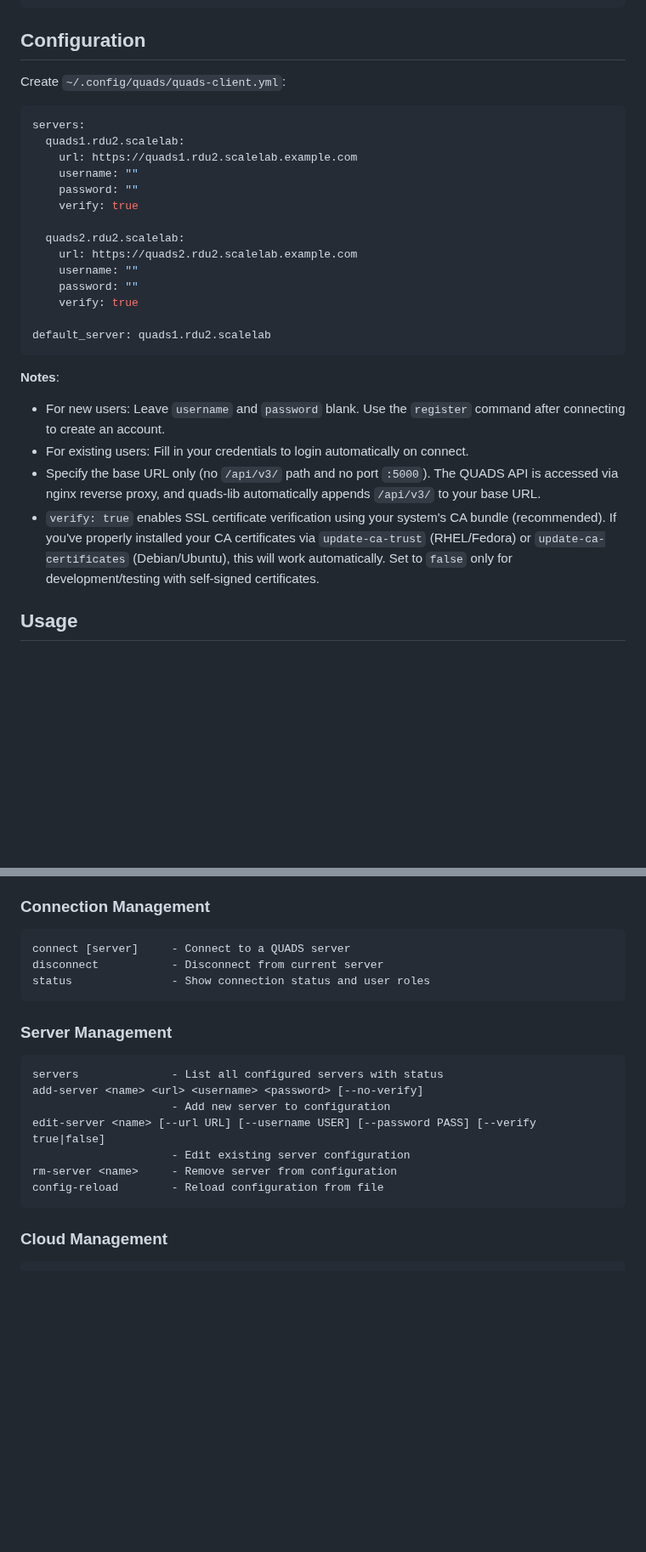
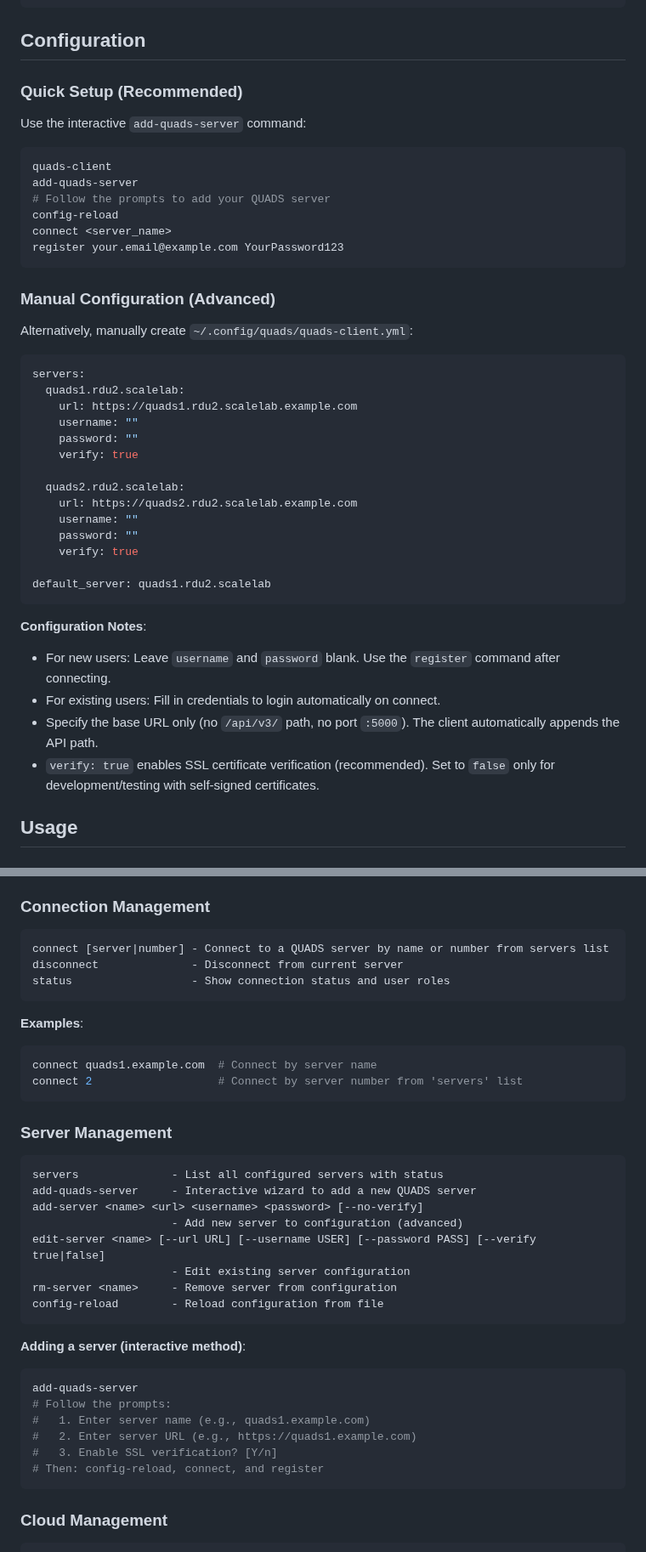
Before and after one commit to sadsfae/quads-client, a Markdown page: README.md, 2 parts joined by grey strips. Shown at 85% size. GitHub-like rendering; blank space fills up the shorter version.

Commit message:
feat: choose server by number, ssm fixes, docs

````diff
--- a/README.md
+++ b/README.md
@@ -82,7 +86,22 @@ pip install -e .
 
 ## Configuration
 
-Create `~/.config/quads/quads-client.yml`:
+### Quick Setup (Recommended)
+
+Use the interactive `add-quads-server` command:
+
+```bash
+quads-client
+add-quads-server
+# Follow the prompts to add your QUADS server
+config-reload
+connect <server_name>
+register your.email@example.com YourPassword123
+```
+
+### Manual Configuration (Advanced)
+
+Alternatively, manually create `~/.config/quads/quads-client.yml`:
 
 ```yaml
 servers:
@@ -101,11 +120,11 @@ servers:
 default_server: quads1.rdu2.scalelab
 ```
 
-**Notes**:
-- For new users: Leave `username` and `password` blank. Use the `register` command after connecting to create an account.
-- For existing users: Fill in your credentials to login automatically on connect.
-- Specify the base URL only (no `/api/v3/` path and no port `:5000`). The QUADS API is accessed via nginx reverse proxy, and quads-lib automatically appends `/api/v3/` to your base URL.
-- `verify: true` enables SSL certificate verification using your system's CA bundle (recommended). If you've properly installed your CA certificates via `update-ca-trust` (RHEL/Fedora) or `update-ca-certificates` (Debian/Ubuntu), this will work automatically. Set to `false` only for development/testing with self-signed certificates.
+**Configuration Notes**:
+- For new users: Leave `username` and `password` blank. Use the `register` command after connecting.
+- For existing users: Fill in credentials to login automatically on connect.
+- Specify the base URL only (no `/api/v3/` path, no port `:5000`). The client automatically appends the API path.
+- `verify: true` enables SSL certificate verification (recommended). Set to `false` only for development/testing with self-signed certificates.
 
 ## Usage
 
@@ -203,21 +222,38 @@ Tab completion dynamically fetches data from the connected QUADS server, ensurin
 ### Connection Management
 
 ```
-connect [server]     - Connect to a QUADS server
-disconnect           - Disconnect from current server
-status               - Show connection status and user roles
+connect [server|number] - Connect to a QUADS server by name or number from servers list
+disconnect              - Disconnect from current server
+status                  - Show connection status and user roles
+```
+
+**Examples**:
+```bash
+connect quads1.example.com  # Connect by server name
+connect 2                   # Connect by server number from 'servers' list
 ```
 
 ### Server Management
 
 ```
 servers              - List all configured servers with status
+add-quads-server     - Interactive wizard to add a new QUADS server
 add-server <name> <url> <username> <password> [--no-verify]
-                     - Add new server to configuration
+                     - Add new server to configuration (advanced)
 edit-server <name> [--url URL] [--username USER] [--password PASS] [--verify true|false]
                      - Edit existing server configuration
 rm-server <name>     - Remove server from configuration
 config-reload        - Reload configuration from file
+```
+
+**Adding a server (interactive method)**:
+```bash
+add-quads-server
+# Follow the prompts:
+#   1. Enter server name (e.g., quads1.example.com)
+#   2. Enter server URL (e.g., https://quads1.example.com)
+#   3. Enable SSL verification? [Y/n]
+# Then: config-reload, connect, and register
 ```
 
 ### Cloud Management
````
Also changed, not shown: other parts of README.md (+5 -1 lines), images/quads-client-2.png (added), 11 other files.
